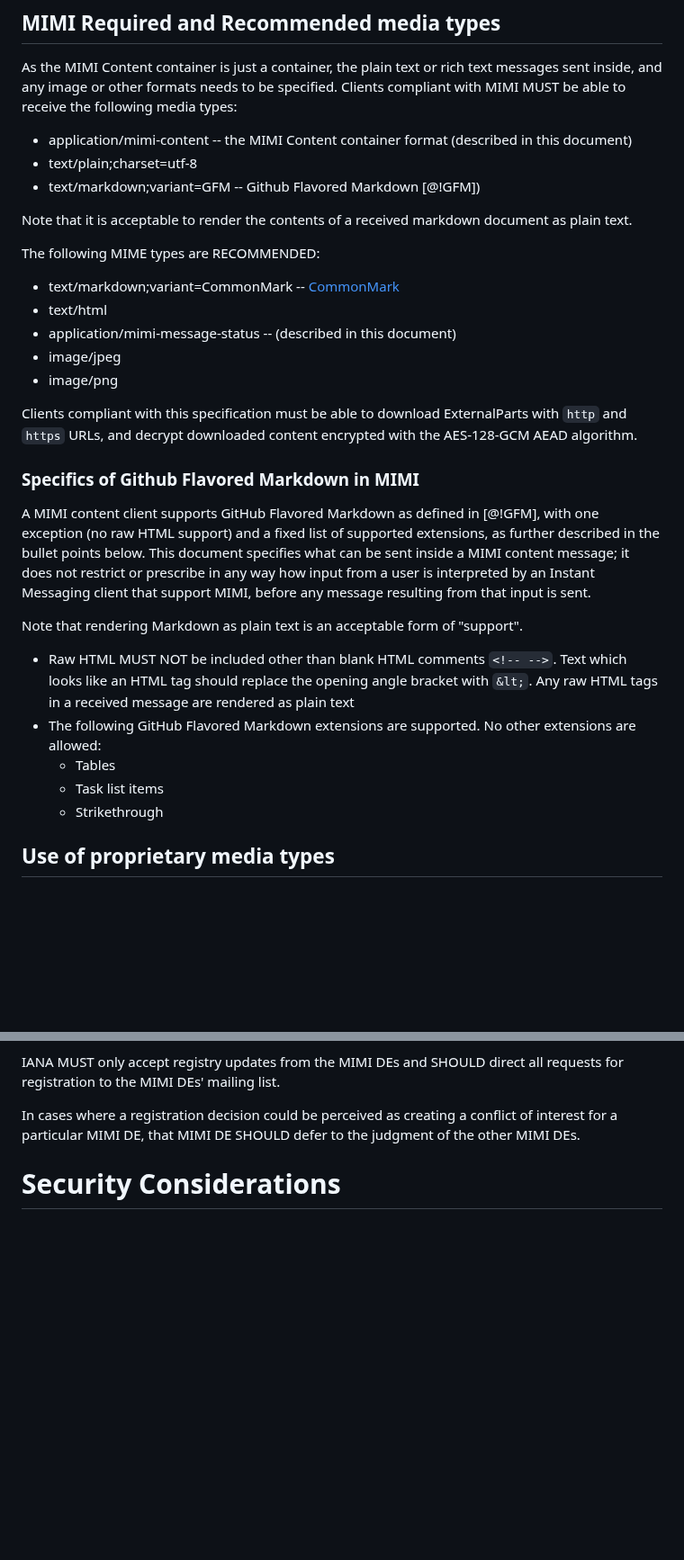
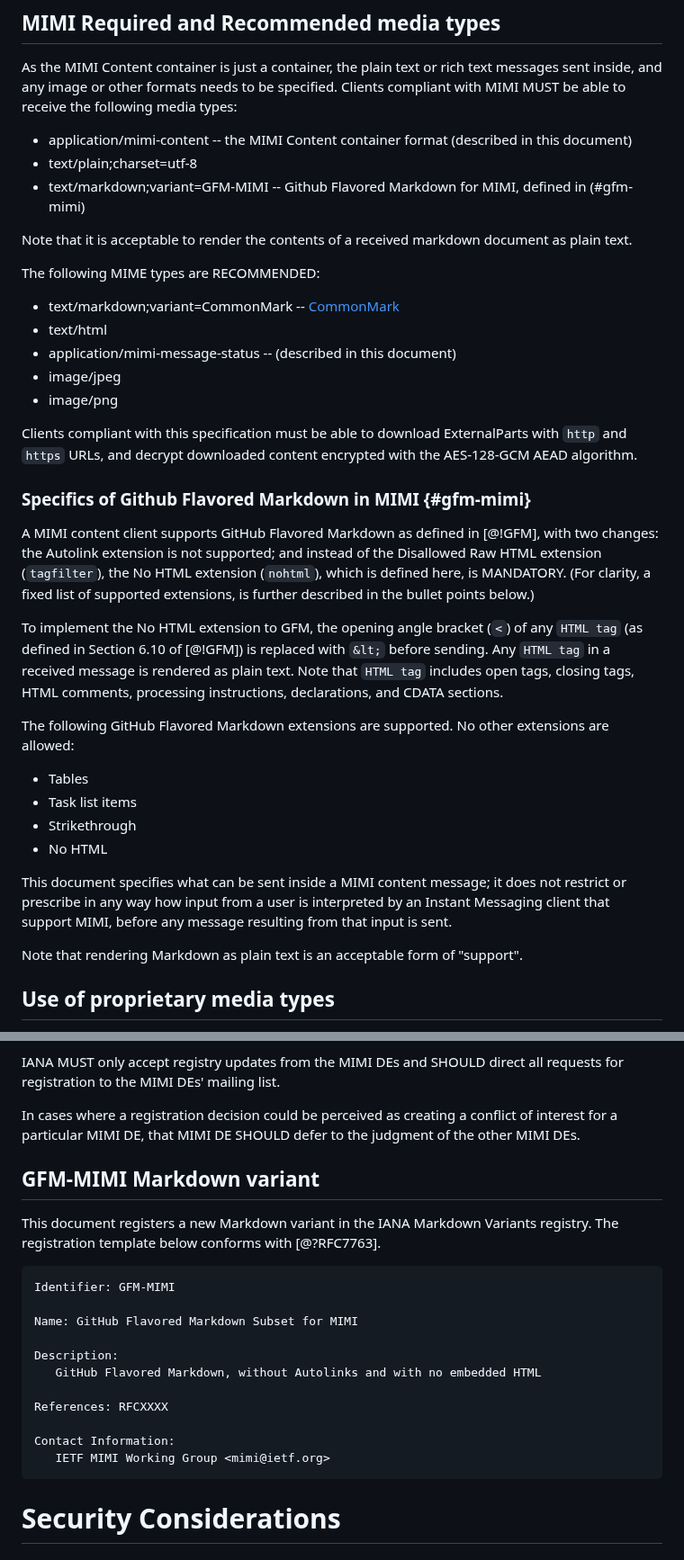
Before and after one commit to ietf-wg-mimi/draft-ietf-mimi-content, a Markdown page: draft-ietf-mimi-content.md, 2 parts joined by grey strips. Shown at 90% size. Drawn GitHub-style; blank space fills up the shorter version.

Commit message:
Create GFM-MIMI variant of Markdown

```diff
--- a/draft-ietf-mimi-content.md
+++ b/draft-ietf-mimi-content.md
@@ -1195,7 +1195,7 @@ Clients compliant with MIMI MUST be able to receive the following media types:
 
 * application/mimi-content -- the MIMI Content container format (described in this document)
 * text/plain;charset=utf-8
-* text/markdown;variant=GFM -- Github Flavored Markdown [@!GFM])
+* text/markdown;variant=GFM-MIMI -- Github Flavored Markdown for MIMI, defined in (#gfm-mimi)
 
 Note that it is acceptable to render the contents of a received markdown
 document as plain text.
@@ -1212,25 +1212,33 @@ Clients compliant with this specification must be able to download
 ExternalParts with `http` and `https` URLs, and decrypt downloaded content
 encrypted with the AES-128-GCM AEAD algorithm.
 
-### Specifics of Github Flavored Markdown in MIMI
+### Specifics of Github Flavored Markdown in MIMI {#gfm-mimi}
 
 A MIMI content client supports GitHub Flavored Markdown as defined in [@!GFM],
-with one exception (no raw HTML support) and a fixed list of supported
-extensions, as further described in the bullet points below.
+with two changes: the Autolink extension is not supported; and instead of the
+Disallowed Raw HTML extension (`tagfilter`), the No HTML extension (`nohtml`),
+which is defined here, is MANDATORY. (For clarity, a fixed list of supported
+extensions, is further described in the bullet points below.)
+
+To implement the No HTML extension to GFM, the opening angle bracket (`<`) of
+any `HTML tag` (as defined in Section 6.10 of [@!GFM]) is replaced with `&lt;`
+before sending. Any `HTML tag` in a received message is rendered as plain text.
+Note that `HTML tag` includes open tags, closing tags, HTML comments, processing
+instructions, declarations, and CDATA sections.
+
+The following GitHub Flavored Markdown extensions are supported. No other extensions are allowed:
+
+- Tables
+- Task list items
+- Strikethrough
+- No HTML
+
 This document specifies what can be sent inside a MIMI content message; it does
 not restrict or prescribe in any way how input from a user is interpreted by an
 Instant Messaging client that support MIMI, before any message resulting from
 that input is sent.
 
 Note that rendering Markdown as plain text is an acceptable form of "support".
-
-- Raw HTML MUST NOT be included other than blank HTML comments `<!-- -->`.
-Text which looks like an HTML tag should replace the opening angle bracket with
-`&lt;`. Any raw HTML tags in a received message are rendered as plain text
-- The following GitHub Flavored Markdown extensions are supported. No other extensions are allowed:
-    - Tables
-    - Task list items
-    - Strikethrough
 
 ## Use of proprietary media types
 
@@ -1409,6 +1417,24 @@ In cases where a registration decision could be perceived as creating a conflict
 of interest for a particular MIMI DE, that MIMI DE SHOULD defer to the judgment
 of the other MIMI DEs.
 
+## GFM-MIMI Markdown variant
+
+This document registers a new Markdown variant in the IANA Markdown Variants
+registry. The registration template below conforms with [@?RFC7763].
+
+~~~
+Identifier: GFM-MIMI
+
+Name: GitHub Flavored Markdown Subset for MIMI
+
+Description:
+   GitHub Flavored Markdown, without Autolinks and with no embedded HTML
+
+References: RFCXXXX
+
+Contact Information:
+   IETF MIMI Working Group <mimi@ietf.org>
+~~~
 
 # Security Considerations
 
```
